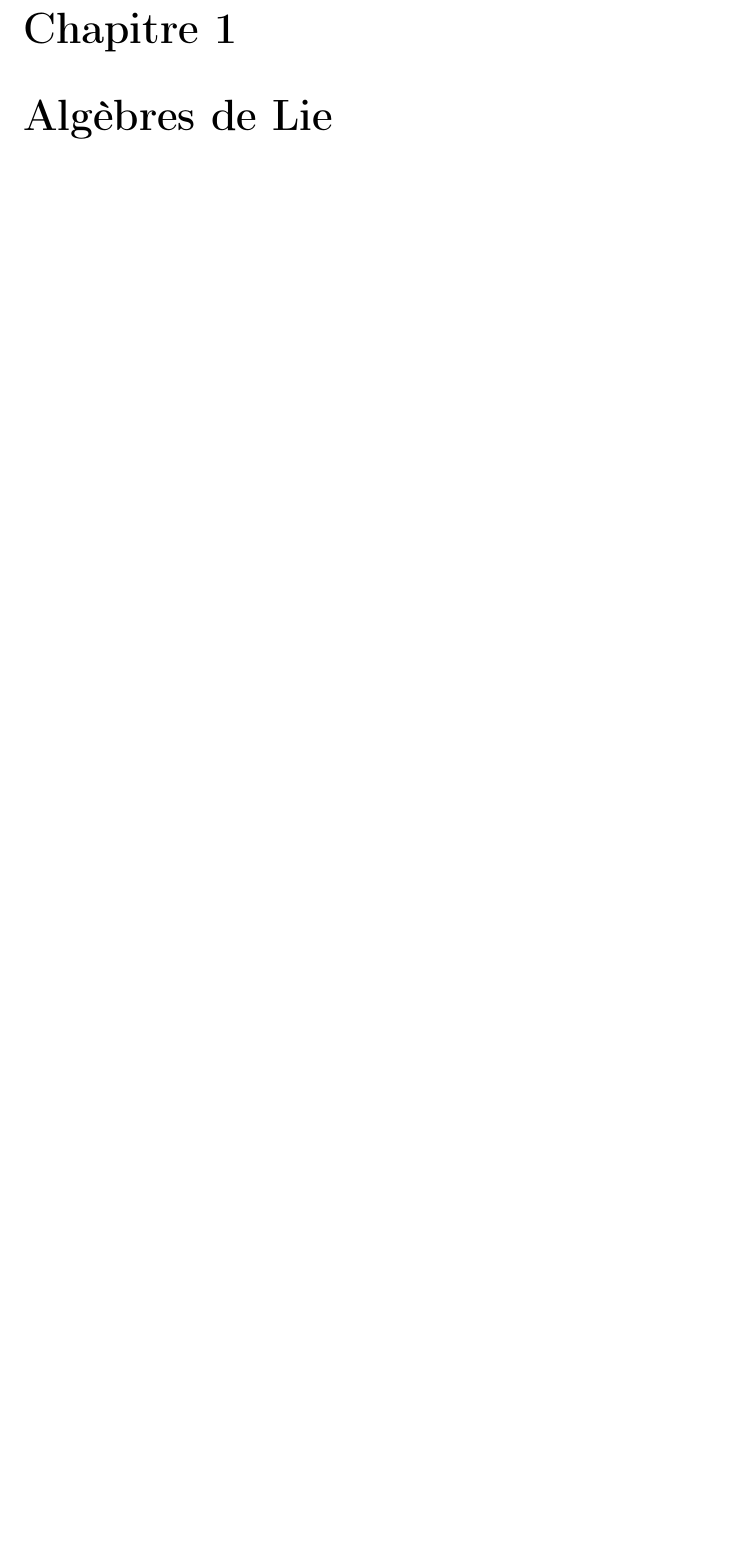
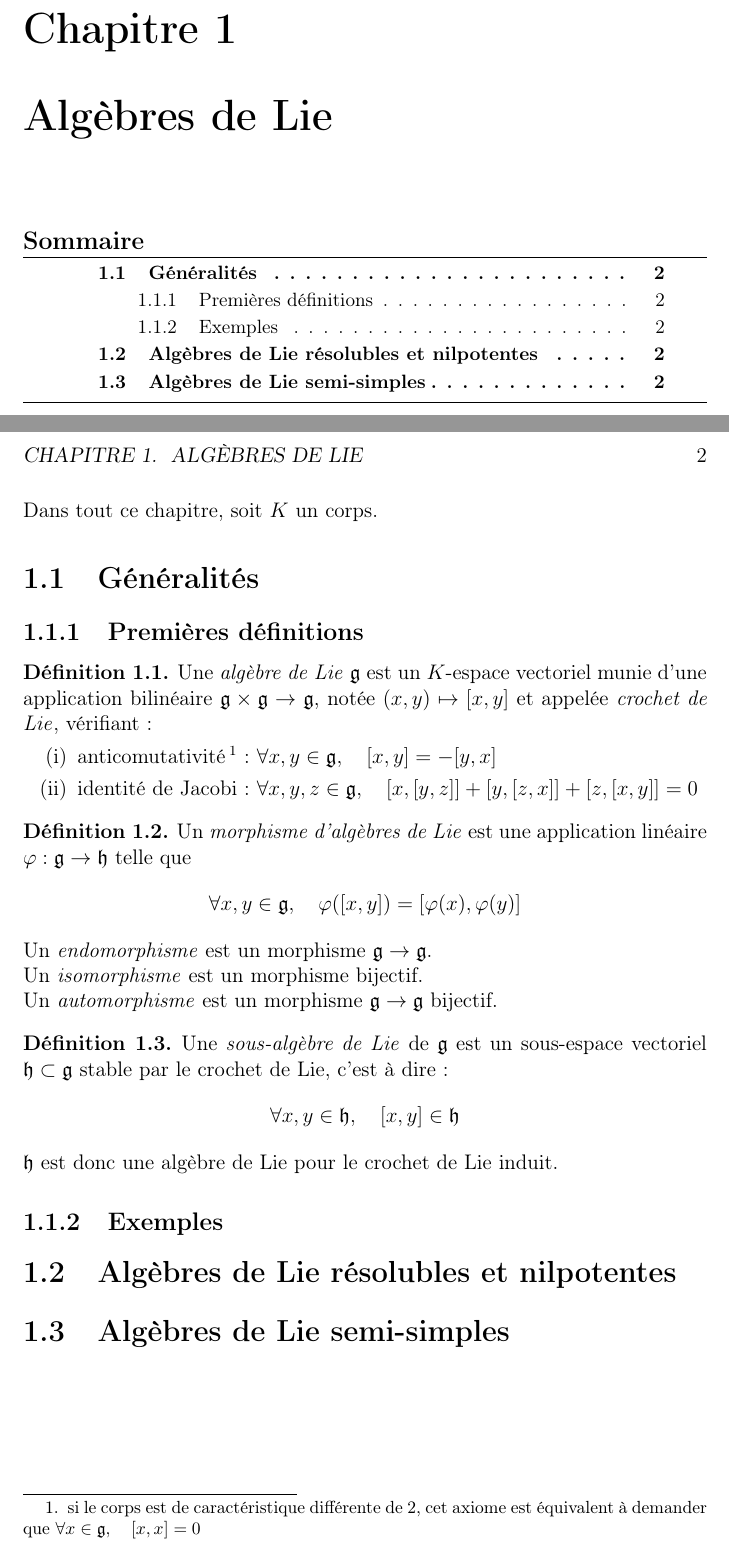
Before and after one commit to JeremyGerin/Physique-Mathematiques, a LaTeX book (main.tex, which reads content/lie_algebras.tex, preamble/packages.tex): part of page 3 of 3 before the commit and two parts of pages 3 and 4 of 5 after it, the two joined at a grey line, cut so that both start at the same text, the shorter picture padded with empty space. Compiled offline with pdfLaTeX.

Commit message:
Lie algebras

```diff
--- a/content/lie_algebras.tex
+++ b/content/lie_algebras.tex
@@ -1,2 +1,37 @@
 \chapter{Algèbres de Lie}\label{ch_liealg}
 \minitoc
+\newpage
+
+\noindent
+Dans tout ce chapitre, soit $K$ un corps.
+
+\section{Généralités}
+\subsection{Premières définitions}
+
+\defi{
+    Une \emphindex{algèbre de Lie} $\mathfrak{g}$ est un $K$-espace vectoriel munie d'une application bilinéaire $\mathfrak{g}\times \mathfrak{g} \to \mathfrak{g}$, notée $(x,y) \mapsto [x, y]$ et appelée \emphindex{crochet de Lie}, vérifiant:
+    \ilist{
+        \item anticomutativité\footnote{si le corps est de caractéristique différente de $2$, cet axiome est équivalent à demander que $\forall x \in \mathfrak{g}, \quad [x,x] = 0$}: $\forall x, y \in \mathfrak{g}, \quad [x, y] = - [y, x]$
+        \item identité de Jacobi\index{identité de Jacobi}: $\forall x, y, z \in \mathfrak{g}, \quad [x, [y, z]] + [y, [z, x]] + [z, [x, y]] = 0$
+    }
+}
+
+\defi{
+    Un \emphindex{morphisme d'algèbres de Lie} est une application linéaire $\varphi: \mathfrak{g} \to \mathfrak{h}$ telle que
+    $$\forall x, y \in \mathfrak{g}, \quad \varphi([x,y]) = [\varphi(x), \varphi(y)]$$
+    Un \emph{endomorphisme} est un morphisme $\mathfrak{g} \to \mathfrak{g}$. \\
+    Un \emph{isomorphisme} est un morphisme bijectif. \\
+    Un \emph{automorphisme} est un morphisme $\mathfrak{g} \to \mathfrak{g}$ bijectif.
+}
+
+\defi{
+Une \emphindex{sous-algèbre de Lie} de $\mathfrak{g}$ est un sous-espace vectoriel $\mathfrak{h} \subset \mathfrak{g}$ stable par le crochet de Lie, c'est à dire :
+$$\forall x, y \in \mathfrak{h}, \quad [x,y] \in \mathfrak{h}$$ $\mathfrak{h}$ est donc une algèbre de Lie pour le crochet de Lie induit.
+}
+
+\subsection{Exemples}
+
+
+\section{Algèbres de Lie résolubles et nilpotentes}
+
+\section{Algèbres de Lie semi-simples}
--- a/preamble/packages.tex
+++ b/preamble/packages.tex
@@ -2,6 +2,8 @@
 \usepackage[french]{babel}
 \usepackage[utf8]{inputenc}
 \usepackage[T1]{fontenc}
+\usepackage{amsfonts}
+\usepackage{amsmath}
 
 % --- Références & Liens ---
 \usepackage[hidelinks]{hyperref}
@@ -34,3 +36,6 @@
 ]{biblatex}
 
 \addbibresource{bibliography/references.bib}
+
+% --- Listes ---
+\usepackage{enumitem}
```
Also changed, not shown: preamble/macros.tex (+11 -1 lines), 1 other file.
